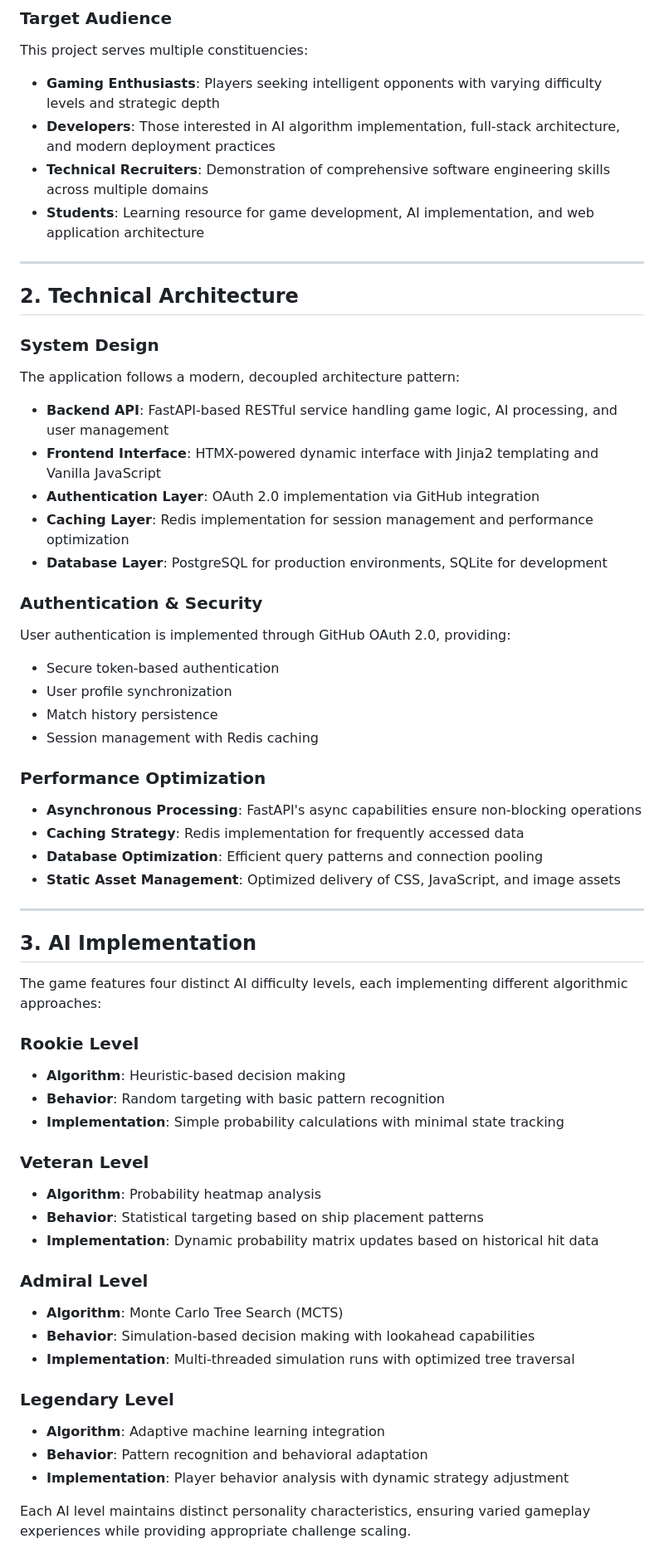
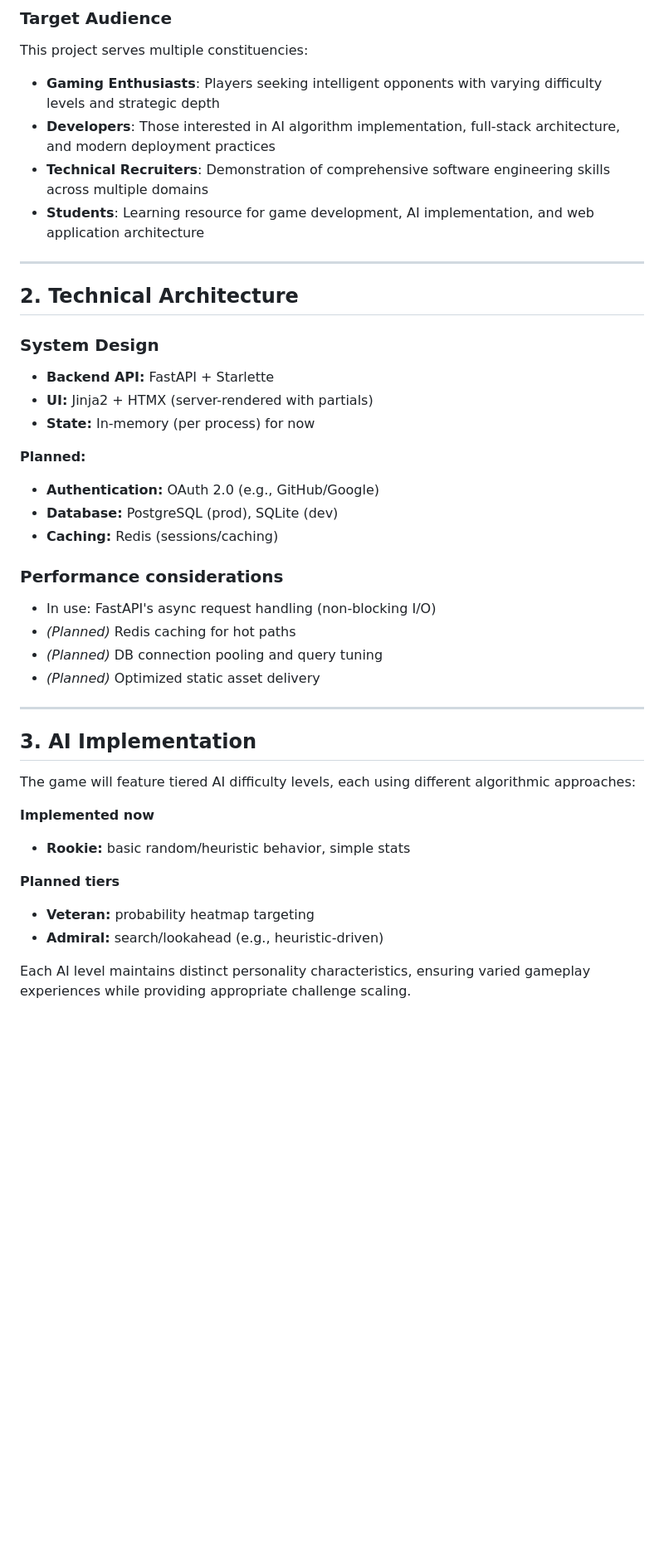
Before and after one commit to Moonchichiii/battleship-revamp-retro, a Markdown page: README.md, the part around the change printed below. Shown: that part at 83% size. Rendered like a GitHub page; blank space fills up the shorter version.

```diff
--- a/README.md
+++ b/README.md
@@ -37,66 +49,48 @@ Originally conceived as a basic terminal game in 2022 with random AI opponents a
 
 This project serves multiple constituencies:
 
-- **Gaming Enthusiasts**: Players seeking intelligent opponents with varying difficulty levels and strategic depth
-- **Developers**: Those interested in AI algorithm implementation, full-stack architecture, and modern deployment practices
-- **Technical Recruiters**: Demonstration of comprehensive software engineering skills across multiple domains
-- **Students**: Learning resource for game development, AI implementation, and web application architecture
+-   **Gaming Enthusiasts**: Players seeking intelligent opponents with varying difficulty levels and strategic depth
+-   **Developers**: Those interested in AI algorithm implementation, full-stack architecture, and modern deployment practices
+-   **Technical Recruiters**: Demonstration of comprehensive software engineering skills across multiple domains
+-   **Students**: Learning resource for game development, AI implementation, and web application architecture
 
-
----
+----------
 
 ## 2. Technical Architecture
 
 ### System Design
 
-The application follows a modern, decoupled architecture pattern:
+-   **Backend API:** FastAPI + Starlette
+-   **UI:** Jinja2 + HTMX (server-rendered with partials)
+-   **State:** In-memory (per process) for now
 
-- **Backend API**: FastAPI-based RESTful service handling game logic, AI processing, and user management
-- **Frontend Interface**: HTMX-powered dynamic interface with Jinja2 templating and Vanilla JavaScript
-- **Authentication Layer**: OAuth 2.0 implementation via GitHub integration
-- **Caching Layer**: Redis implementation for session management and performance optimization
-- **Database Layer**: PostgreSQL for production environments, SQLite for development
+**Planned:**
 
-### Authentication & Security
+-   **Authentication:** OAuth 2.0 (e.g., GitHub/Google)
+-   **Database:** PostgreSQL (prod), SQLite (dev)
+-   **Caching:** Redis (sessions/caching)
 
-User authentication is implemented through GitHub OAuth 2.0, providing:
-- Secure token-based authentication
-- User profile synchronization
-- Match history persistence
-- Session management with Redis caching
+### Performance considerations
 
-### Performance Optimization
+- In use: FastAPI's async request handling (non-blocking I/O)
+- *(Planned)* Redis caching for hot paths
+- *(Planned)* DB connection pooling and query tuning
+- *(Planned)* Optimized static asset delivery
 
-- **Asynchronous Processing**: FastAPI's async capabilities ensure non-blocking operations
-- **Caching Strategy**: Redis implementation for frequently accessed data
-- **Database Optimization**: Efficient query patterns and connection pooling
-- **Static Asset Management**: Optimized delivery of CSS, JavaScript, and image assets
-
----
+----------
 
 ## 3. AI Implementation
 
-The game features four distinct AI difficulty levels, each implementing different algorithmic approaches:
+The game will feature tiered AI difficulty levels, each using different algorithmic approaches:
 
-### Rookie Level
-- **Algorithm**: Heuristic-based decision making
-- **Behavior**: Random targeting with basic pattern recognition
-- **Implementation**: Simple probability calculations with minimal state tracking
+**Implemented now**
 
-### Veteran Level
-- **Algorithm**: Probability heatmap analysis
-- **Behavior**: Statistical targeting based on ship placement patterns
-- **Implementation**: Dynamic probability matrix updates based on historical hit data
+-   **Rookie:** basic random/heuristic behavior, simple stats
 
-### Admiral Level
-- **Algorithm**: Monte Carlo Tree Search (MCTS)
-- **Behavior**: Simulation-based decision making with lookahead capabilities
-- **Implementation**: Multi-threaded simulation runs with optimized tree traversal
+**Planned tiers**
 
-### Legendary Level
-- **Algorithm**: Adaptive machine learning integration
-- **Behavior**: Pattern recognition and behavioral adaptation
-- **Implementation**: Player behavior analysis with dynamic strategy adjustment
+-   **Veteran:** probability heatmap targeting
+-   **Admiral:** search/lookahead (e.g., heuristic-driven)
 
 Each AI level maintains distinct personality characteristics, ensuring varied gameplay experiences while providing appropriate challenge scaling.
 
```
Also changed, not shown: other parts of README.md (+202 -154 lines).
